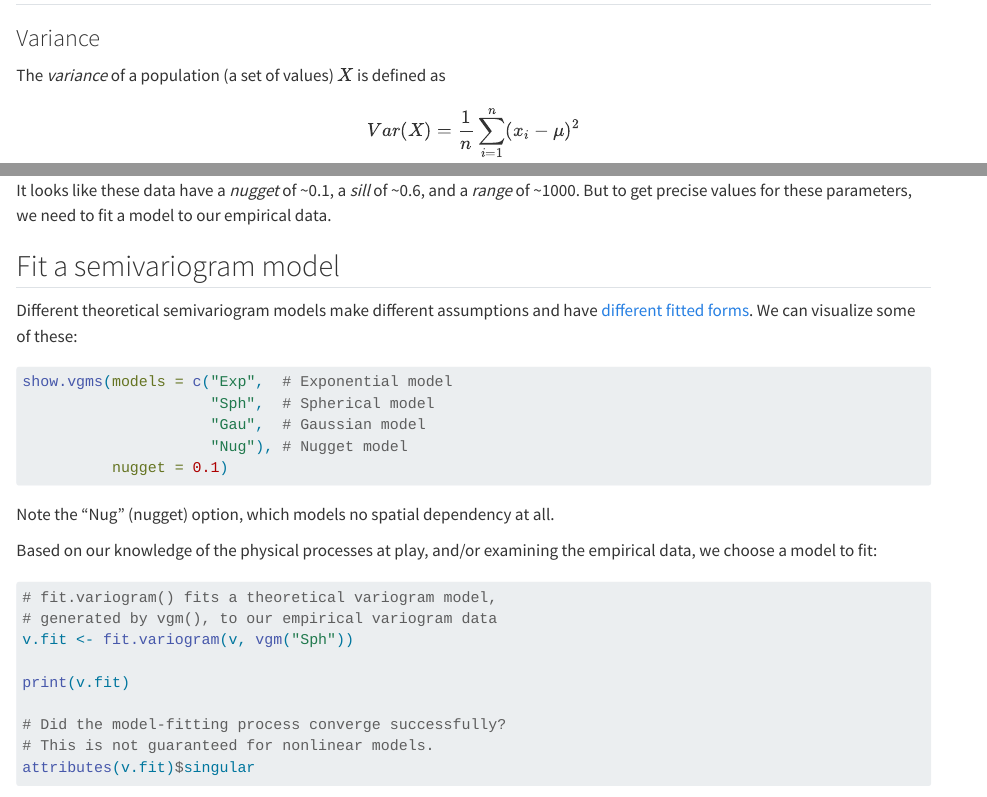
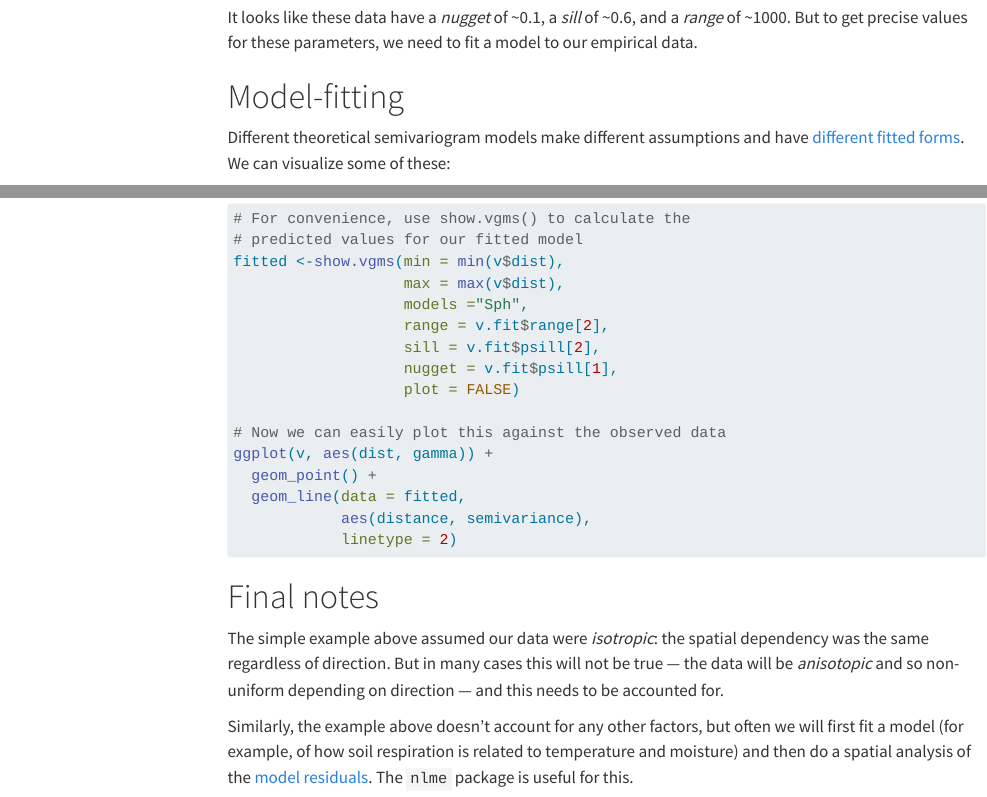
Before and after one commit to bpbond/basicstats, a Quarto document (semivariograms.qmd): the page in a window 1100 px wide, from 150 px down before the commit and from 2950 px down after it, and a second part further down, joined at a grey line. Rendered offline with R 4.5, knitr and Pandoc in place of Quarto, with nearby package versions; the code chunks are not run, so their results and figures are left out; menus at the side of the page are left out.

Commit message:
Update semivariograms.qmd

````diff
--- a/semivariograms.qmd
+++ b/semivariograms.qmd
@@ -1,6 +1,8 @@
 ---
 title: "Spatial semivariograms"
-format: html
+format:
+  html:
+    toc: true
 author: Ben Bond-Lamberty
 editor: visual
 ---
@@ -120,7 +119,7 @@ plot(v)
 
 It looks like these data have a *nugget* of \~0.1, a *sill* of \~0.6, and a *range* of \~1000. But to get precise values for these parameters, we need to fit a model to our empirical data.
 
-## Fit a semivariogram model
+# Model-fitting
 
 Different theoretical semivariogram models make different assumptions and have [different fitted forms](https://en.wikipedia.org/wiki/Variogram#Variogram_models). We can visualize some of these:
 
@@ -170,3 +169,9 @@ ggplot(v, aes(dist, gamma)) +
             aes(distance, semivariance),
             linetype = 2)
 ```
+
+# Final notes
+
+The simple example above assumed our data were *isotropic*: the spatial dependency was the same regardless of direction. But in many cases this will not be true — the data will be *anisotopic* and so non-uniform depending on direction — and this needs to be accounted for.
+
+Similarly, the example above doesn't account for any other factors, but often we will first fit a model (for example, of how soil respiration is related to temperature and moisture) and then do a spatial analysis of the [model residuals](https://en.wikipedia.org/wiki/Errors_and_residuals). The `nlme` package is useful for this.
````
Also changed, not shown: semivariograms.qmd (9 more changed lines).
